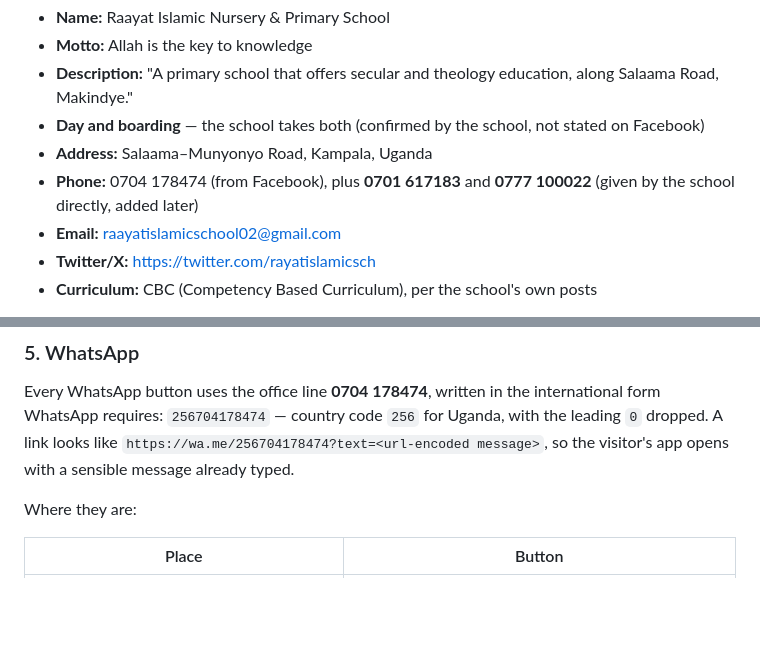
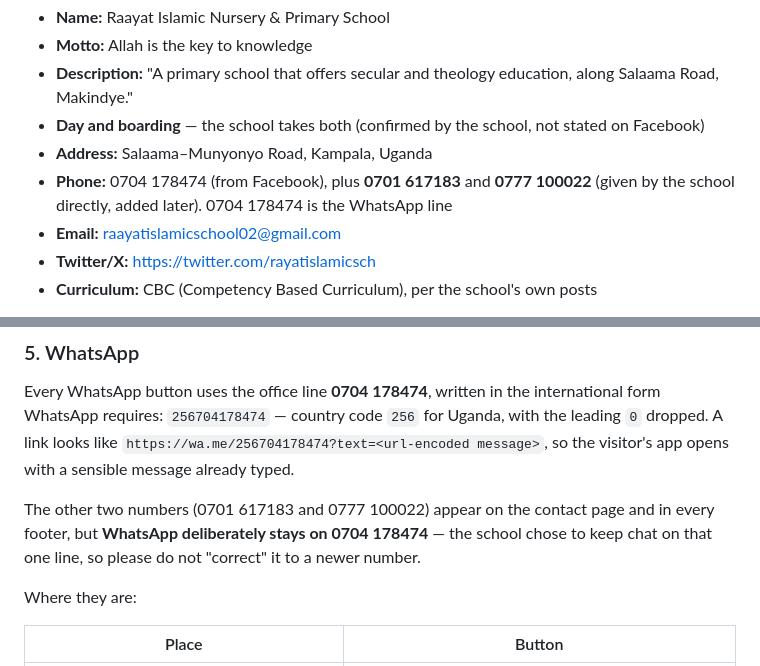
Before and after one commit to josebanzuma1-cell/RAYAAT-ISLAMIC-SITE, a Markdown page: README.md, 2 parts joined by grey strips. Drawn GitHub-style; blank space fills up the shorter version.

Commit message:
Note that WhatsApp stays on 0704 178474
Two more numbers were added to the contact details, but chat deliberately
stays on the original office line. Recorded so a later editor does not
switch the wa.me links to one of the newer numbers.

Co-Authored-By: Claude Opus 5 <noreply@anthropic.com>

```diff
--- a/README.md
+++ b/README.md
@@ -50,7 +50,7 @@ Pulled from the school's public Facebook page
 - **Day and boarding** — the school takes both (confirmed by the school, not stated on Facebook)
 - **Address:** Salaama–Munyonyo Road, Kampala, Uganda
 - **Phone:** 0704 178474 (from Facebook), plus **0701 617183** and **0777 100022**
-  (given by the school directly, added later)
+  (given by the school directly, added later). 0704 178474 is the WhatsApp line
 - **Email:** raayatislamicschool02@gmail.com
 - **Twitter/X:** <https://twitter.com/rayatislamicsch>
 - **Curriculum:** CBC (Competency Based Curriculum), per the school's own posts
@@ -151,6 +151,10 @@ Uganda, with the leading `0` dropped. A link looks like
 `https://wa.me/256704178474?text=<url-encoded message>`, so the visitor's app
 opens with a sensible message already typed.
 
+The other two numbers (0701 617183 and 0777 100022) appear on the contact page and
+in every footer, but **WhatsApp deliberately stays on 0704 178474** — the school
+chose to keep chat on that one line, so please do not "correct" it to a newer number.
+
 Where they are:
 
 | Place | Button |
```
